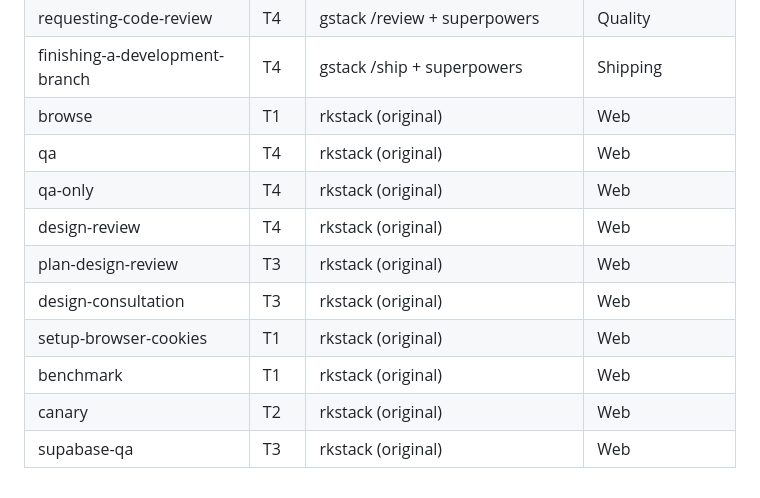
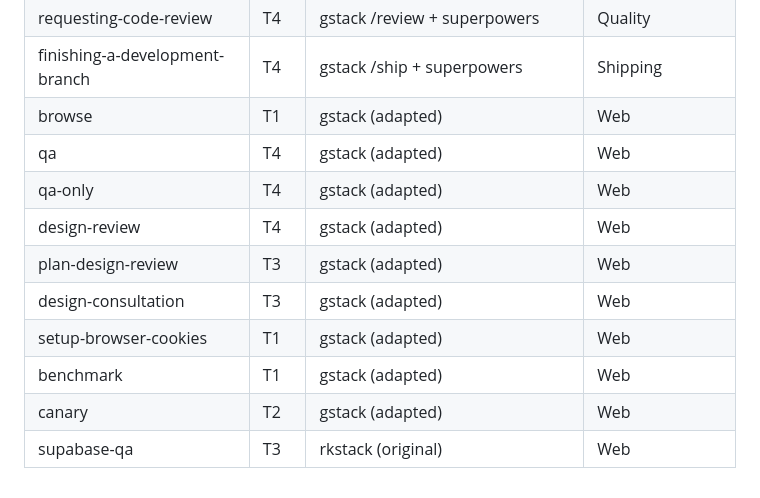
Before and after one commit to mrkhachaturov/rkstack, a Markdown page: docs/WORKFLOW.md, the part around the change. Drawn GitHub-style.

Commit message:
fix(docs): correct source attribution for web skills in WORKFLOW.md
Web skills adapted from gstack, not rkstack original. Only supabase-qa
is original.

Co-Authored-By: Claude Opus 4.6 (1M context) <noreply@anthropic.com>

```diff
--- a/docs/WORKFLOW.md
+++ b/docs/WORKFLOW.md
@@ -295,13 +295,13 @@ cso (T2) — Chief Security Officer audit
 | cso | T2 | gstack (adapted) | Security |
 | requesting-code-review | T4 | gstack /review + superpowers | Quality |
 | finishing-a-development-branch | T4 | gstack /ship + superpowers | Shipping |
-| browse | T1 | rkstack (original) | Web |
-| qa | T4 | rkstack (original) | Web |
-| qa-only | T4 | rkstack (original) | Web |
-| design-review | T4 | rkstack (original) | Web |
-| plan-design-review | T3 | rkstack (original) | Web |
-| design-consultation | T3 | rkstack (original) | Web |
-| setup-browser-cookies | T1 | rkstack (original) | Web |
-| benchmark | T1 | rkstack (original) | Web |
-| canary | T2 | rkstack (original) | Web |
+| browse | T1 | gstack (adapted) | Web |
+| qa | T4 | gstack (adapted) | Web |
+| qa-only | T4 | gstack (adapted) | Web |
+| design-review | T4 | gstack (adapted) | Web |
+| plan-design-review | T3 | gstack (adapted) | Web |
+| design-consultation | T3 | gstack (adapted) | Web |
+| setup-browser-cookies | T1 | gstack (adapted) | Web |
+| benchmark | T1 | gstack (adapted) | Web |
+| canary | T2 | gstack (adapted) | Web |
 | supabase-qa | T3 | rkstack (original) | Web |
```
